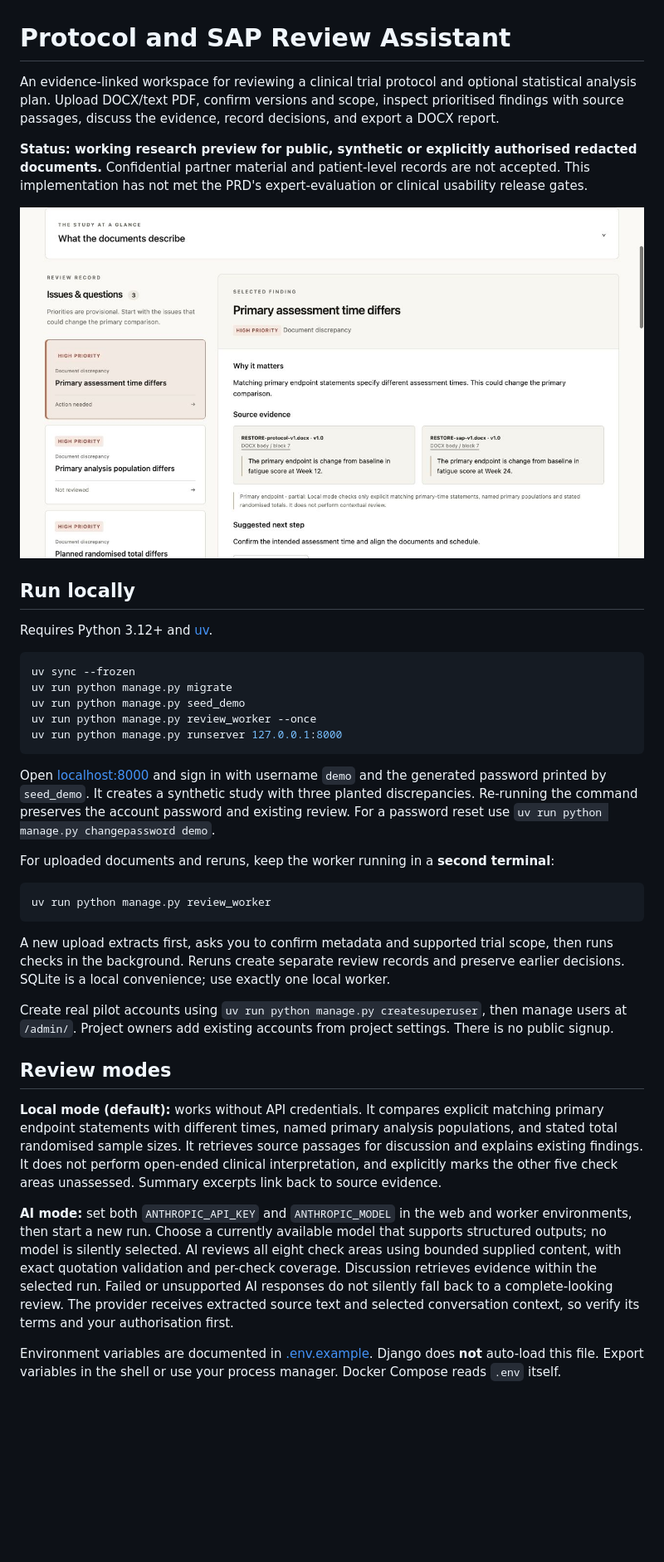
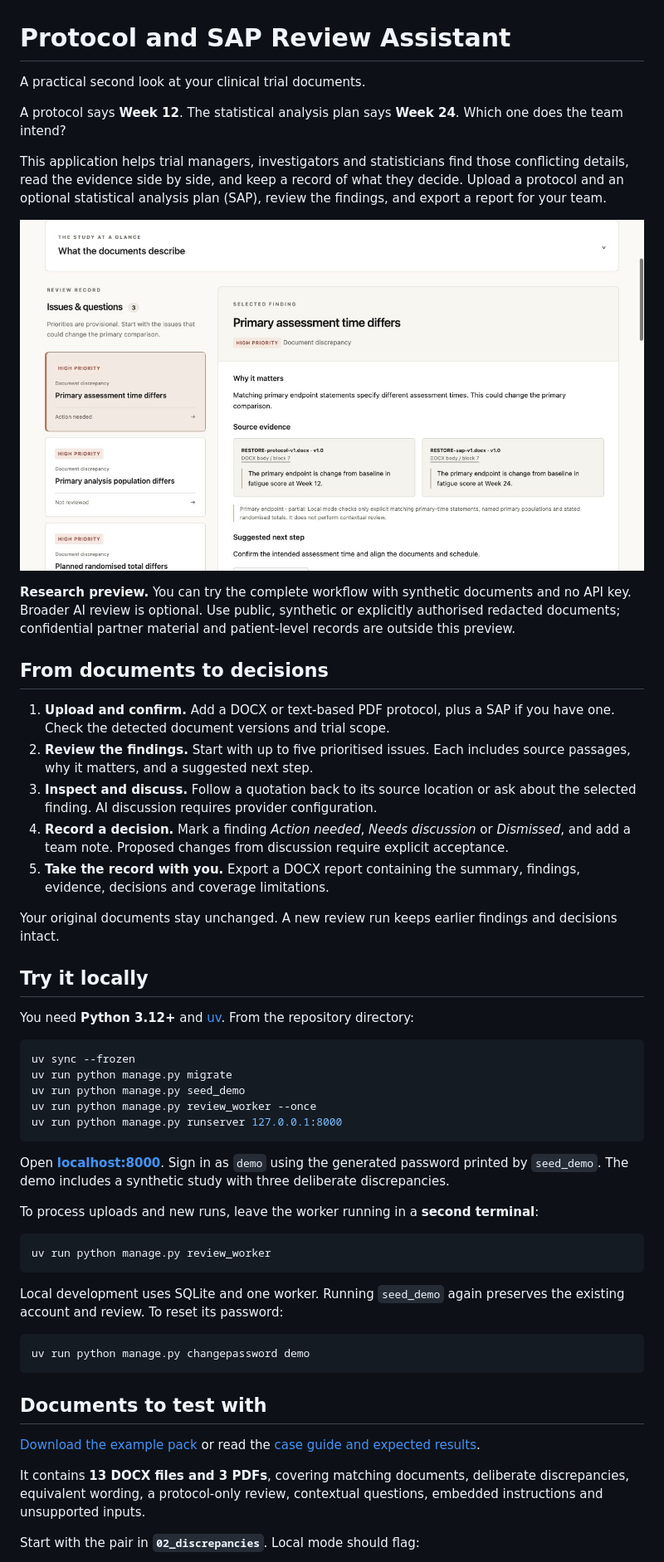
Before and after one commit to monikasekelja-main/protocol-sap-review-assistant, a Markdown page: README.md, the part around one of its changes. Shown at 83% size. Rendered like a GitHub page; blank space fills up the shorter version.

````diff
--- a/README.md
+++ b/README.md
@@ -1,14 +1,28 @@
 # Protocol and SAP Review Assistant
 
-An evidence-linked workspace for reviewing a clinical trial protocol and optional statistical analysis plan. Upload DOCX/text PDF, confirm versions and scope, inspect prioritised findings with source passages, discuss the evidence, record decisions, and export a DOCX report.
+A practical second look at your clinical trial documents.
 
-**Status: working research preview for public, synthetic or explicitly authorised redacted documents.** Confidential partner material and patient-level records are not accepted. This implementation has not met the PRD's expert-evaluation or clinical usability release gates.
+A protocol says **Week 12**. The statistical analysis plan says **Week 24**. Which one does the team intend?
 
-![Review workspace with source evidence](docs/images/review-workspace.png)
+This application helps trial managers, investigators and statisticians find those conflicting details, read the evidence side by side, and keep a record of what they decide. Upload a protocol and an optional statistical analysis plan (SAP), review the findings, and export a report for your team.
 
-## Run locally
+![Findings alongside the protocol and SAP passages that support them](docs/images/review-workspace.png)
 
-Requires Python 3.12+ and [uv](https://docs.astral.sh/uv/getting-started/installation/).
+**Research preview.** You can try the complete workflow with synthetic documents and no API key. Broader AI review is optional. Use public, synthetic or explicitly authorised redacted documents; confidential partner material and patient-level records are outside this preview.
+
+## From documents to decisions
+
+1. **Upload and confirm.** Add a DOCX or text-based PDF protocol, plus a SAP if you have one. Check the detected document versions and trial scope.
+2. **Review the findings.** Start with up to five prioritised issues. Each includes source passages, why it matters, and a suggested next step.
+3. **Inspect and discuss.** Follow a quotation back to its source location or ask about the selected finding. AI discussion requires provider configuration.
+4. **Record a decision.** Mark a finding *Action needed*, *Needs discussion* or *Dismissed*, and add a team note. Proposed changes from discussion require explicit acceptance.
+5. **Take the record with you.** Export a DOCX report containing the summary, findings, evidence, decisions and coverage limitations.
+
+Your original documents stay unchanged. A new review run keeps earlier findings and decisions intact.
+
+## Try it locally
+
+You need **Python 3.12+** and [uv](https://docs.astral.sh/uv/getting-started/installation/). From the repository directory:
 
 ```sh
 uv sync --frozen
@@ -18,23 +32,25 @@ uv run python manage.py review_worker --once
 uv run python manage.py runserver 127.0.0.1:8000
 ```
 
-Open [localhost:8000](http://127.0.0.1:8000) and sign in with username `demo` and the generated password printed by `seed_demo`. It creates a synthetic study with three planted discrepancies. Re-running the command preserves the account password and existing review. For a password reset use `uv run python manage.py changepassword demo`.
+Open **[localhost:8000](http://127.0.0.1:8000)**. Sign in as `demo` using the generated password printed by `seed_demo`. The demo includes a synthetic study with three deliberate discrepancies.
 
-For uploaded documents and reruns, keep the worker running in a **second terminal**:
+To process uploads and new runs, leave the worker running in a **second terminal**:
 
 ```sh
 uv run python manage.py review_worker
 ```
 
-A new upload extracts first, asks you to confirm metadata and supported trial scope, then runs checks in the background. Reruns create separate review records and preserve earlier decisions. SQLite is a local convenience; use exactly one local worker.
+Local development uses SQLite and one worker. Running `seed_demo` again preserves the existing account and review. To reset its password:
 
-Create real pilot accounts using `uv run python manage.py createsuperuser`, then manage users at `/admin/`. Project owners add existing accounts from project settings. There is no public signup.
+```sh
+uv run python manage.py changepassword demo
+```
 
-## Review modes
+## Documents to test with
 
-**Local mode (default):** works without API credentials. It compares explicit matching primary endpoint statements with different times, named primary analysis populations, and stated total randomised sample sizes. It retrieves source passages for discussion and explains existing findings. It does not perform open-ended clinical interpretation, and explicitly marks the other five check areas unassessed. Summary excerpts link back to source evidence.
+[Download the example pack](examples/pipeline-test-pack.zip) or read the [case guide and expected results](examples/pipeline-test-pack/README.md).
 
-**AI mode:** set both `ANTHROPIC_API_KEY` and `ANTHROPIC_MODEL` in the web and worker environments, then start a new run. Choose a currently available model that supports structured outputs; no model is silently selected. AI reviews all eight check areas using bounded supplied content, with exact quotation validation and per-check coverage. Discussion retrieves evidence within the selected run. Failed or unsupported AI responses do not silently fall back to a complete-looking review. The provider receives extracted source text and selected conversation context, so verify its terms and your authorisation first.
+It contains **13 DOCX files and 3 PDFs**, covering matching documents, deliberate discrepancies, equivalent wording, a protocol-only review, contextual questions, embedded instructions and unsupported inputs.
 
-Environment variables are documented in [.env.example](.env.example). Django does **not** auto-load this file. Export variables in the shell or use your process manager. Docker Compose reads `.env` itself.
+Start with the pair in **`02_discrepancies`**. Local mode should flag:
 
````
Also changed, not shown: other parts of README.md (+43 -22 lines).
